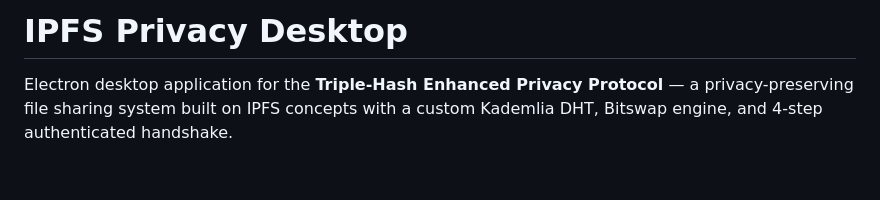
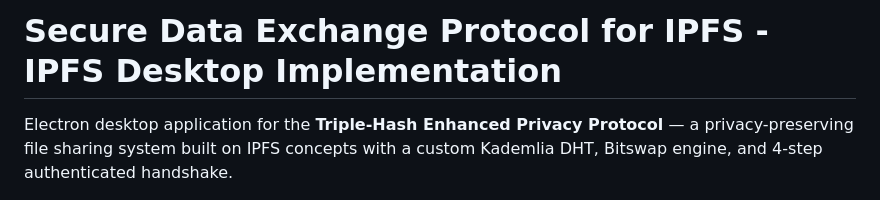
Before and after one commit to ncsn/Secure_Data_Exchange_Protocol_for_IPFS, a Markdown page: README.md, the part around the change. GitHub-like rendering; blank space fills up the shorter version.

```diff
--- a/README.md
+++ b/README.md
@@ -1,4 +1,4 @@
-# IPFS Privacy Desktop
+# Secure Data Exchange Protocol for IPFS - IPFS Desktop Implementation
 
 Electron desktop application for the **Triple-Hash Enhanced Privacy Protocol** — a privacy-preserving file sharing system built on IPFS concepts with a custom Kademlia DHT, Bitswap engine, and 4-step authenticated handshake.
 
```
